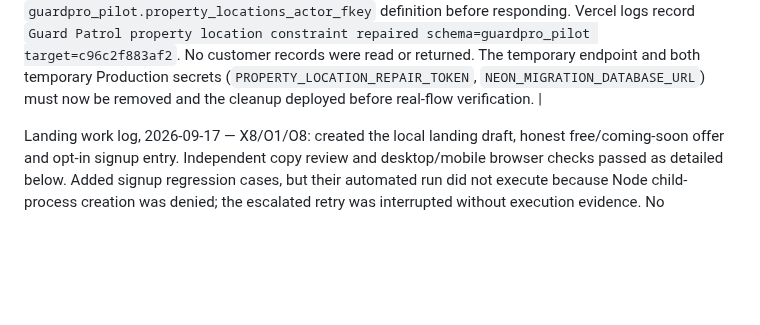
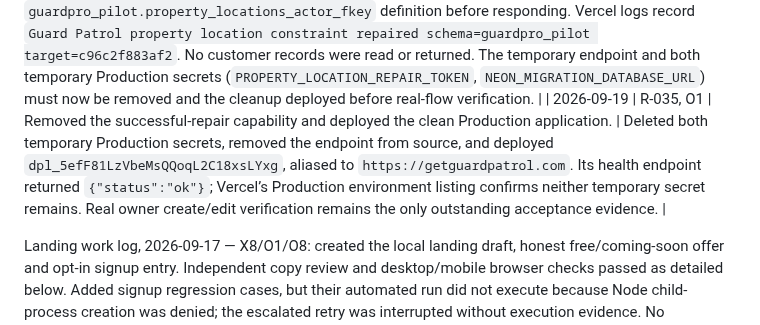
Before and after one commit to amabogunje/GuardPro, a Markdown page: docs/MVP-REMEDIATION-PLAN.md, the part around the change. Drawn GitHub-style; blank space fills up the shorter version.

Commit message:
Record production repair cleanup

```diff
--- a/docs/MVP-REMEDIATION-PLAN.md
+++ b/docs/MVP-REMEDIATION-PLAN.md
@@ -534,6 +534,7 @@ Deliberately outside the working remediation target: in-app chat, AI transcripti
 | 2026-09-19 | R-035, O1 | Confirmed the deployed target differs from the locally authorized Neon owner target, and attempted the explicitly approved repair through a short-lived token-protected endpoint. | Actual failure logs identify `guardpro_pilot`, target fingerprint `c96c2f883af2`; the locally authorized direct owner connection fingerprints as `8db199025a30`. The one-time endpoint connected to the live target but PostgreSQL returned `must be owner of table property_locations`; its DDL transaction rolled back, leaving data and schema unchanged. The endpoint and its Vercel secret are being removed. Obtain an owner/direct connection for the Neon database currently used by Vercel, then rerun migration 024 and a real owner property create/edit test. |
 | 2026-09-19 | R-035, O1 | Removed the temporary repair capability and deployed the cleanup. | Deleted `PROPERTY_LOCATION_REPAIR_TOKEN`, removed the endpoint from source and deployed `dpl_G74P1pmS9duv2rvcVcyeyFeZPVuV`, aliased to `https://getguardpatrol.com`; `/api/health` returned `{"status":"ok"}` and Vercel environment listing confirms the token is absent. R-035 remains blocked only on an owner/direct connection for database target `c96c2f883af2`; do not grant DDL ownership to the normal application account. |
 | 2026-09-19 | R-035, O1 | Applied the approved foreign-key repair on the actual Vercel Production database using the temporary Neon owner connection. | The token-protected operation committed successfully and independently queried the rebuilt `guardpro_pilot.property_locations_actor_fkey` definition before responding. Vercel logs record `Guard Patrol property location constraint repaired schema=guardpro_pilot target=c96c2f883af2`. No customer records were read or returned. The temporary endpoint and both temporary Production secrets (`PROPERTY_LOCATION_REPAIR_TOKEN`, `NEON_MIGRATION_DATABASE_URL`) must now be removed and the cleanup deployed before real-flow verification. |
+| 2026-09-19 | R-035, O1 | Removed the successful-repair capability and deployed the clean Production application. | Deleted both temporary Production secrets, removed the endpoint from source, and deployed `dpl_5efF81LzVbeMsQQoqL2C18xsLYxg`, aliased to `https://getguardpatrol.com`. Its health endpoint returned `{"status":"ok"}`; Vercel’s Production environment listing confirms neither temporary secret remains. Real owner create/edit verification remains the only outstanding acceptance evidence. |
 
 Landing work log, 2026-09-17 — X8/O1/O8: created the local landing draft, honest free/coming-soon offer and opt-in signup entry. Independent copy review and desktop/mobile browser checks passed as detailed below. Added signup regression cases, but their automated run did not execute because Node child-process creation was denied; the escalated retry was interrupted without execution evidence. No deployment or issue closure occurred.
 
```
